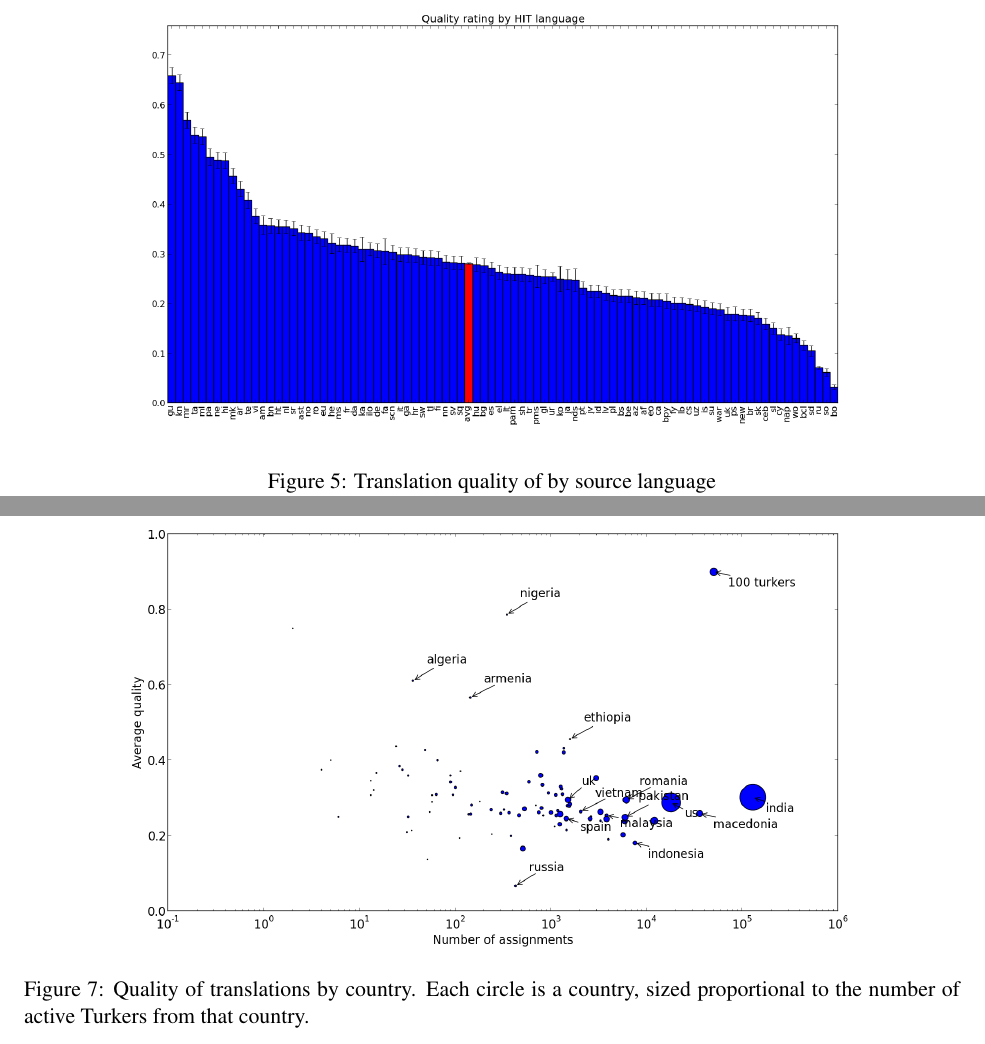
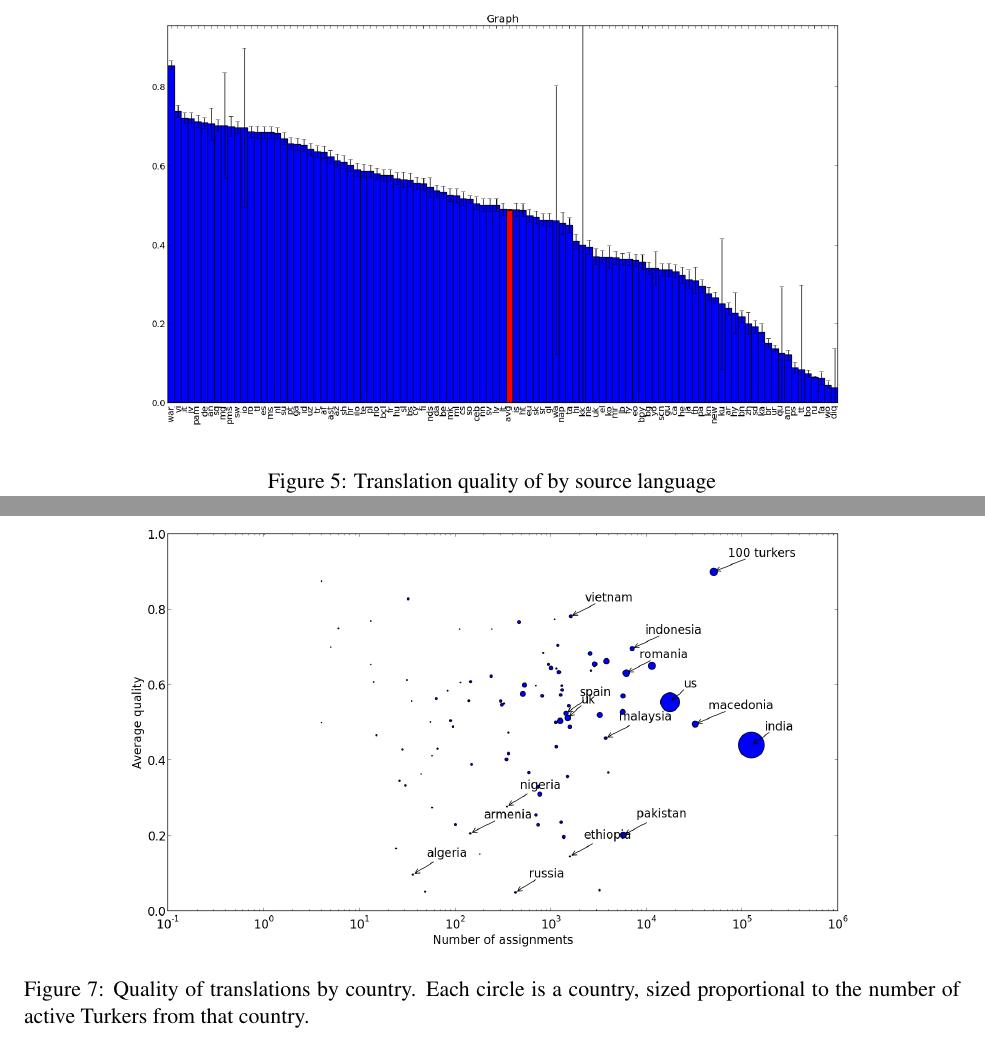
Before and after one commit to epavlick/turker-demographics, a LaTeX paper (writeup/paper.tex): two parts of pages 9 and 11 of 11, joined at a grey line, cut so that both start at the same text. Compiled offline with pdfLaTeX.

Commit message:
new quality data

```diff
--- a/writeup/paper.tex
+++ b/writeup/paper.tex
@@ -350,7 +350,7 @@ In order to address the quality of the translations we received on the dictionar
 %%%%%%%%%%%%%%% HITLANG QUALITY BAR %%%%%%%%%%%
 \begin{figure*}[h]
 \centering
-\includegraphics[width=6in]{figures/quality-hitlang}
+\includegraphics[width=6in]{figures/quality-hitlang-new}
 \caption{Translation quality of by source language}
 \label{hitlangqual-bar}
 \end{figure*}
@@ -374,7 +374,7 @@ Interestingly, native speakers do not consistently outperform non-native speaker
 %%%%%%%%%%%%%%% QUALITY / NUM ASSIGN SCATTER %%%%%%%%%%%
 \begin{figure*}[h]
 \centering
-\includegraphics[width=6in]{figures/quality-scatter-avgturkers-country-labeled}
+\includegraphics[width=6in]{figures/quality-scatter-avgturkers-country-labeled-new}
 \caption{Quality of translations by country. Each circle is a country, sized proportional to the number of active Turkers from that country.}
 \label{quality-scatter}
 \end{figure*}
```
Also changed, not shown: writeup/figures/quality-hitlang-new.png (added), writeup/figures/quality-scatter-avgturkers-country-labeled-new.png (added).
